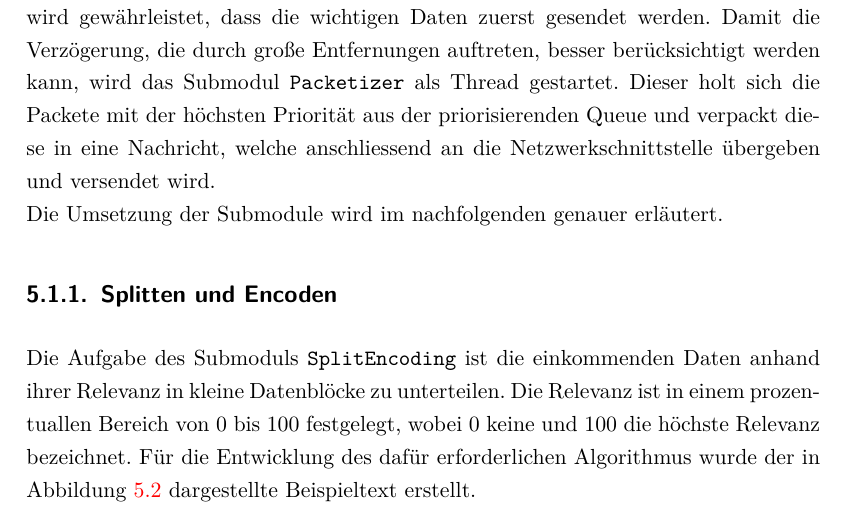
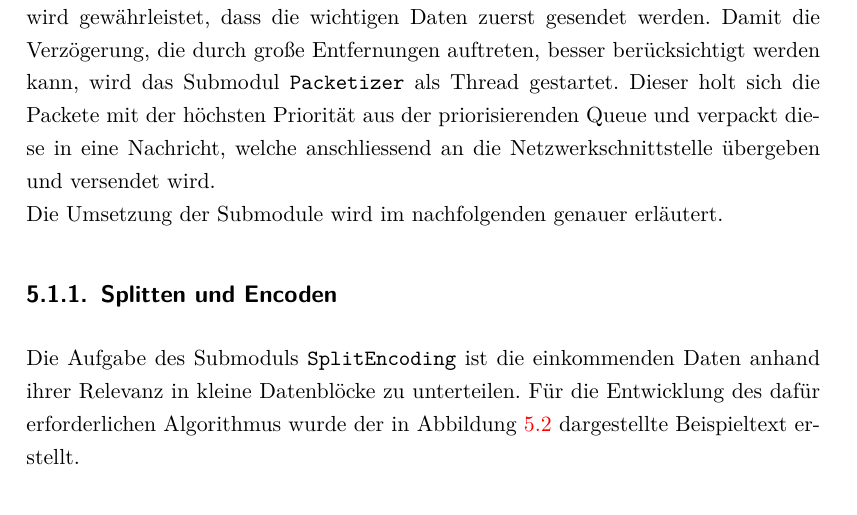
Before and after one commit to mariodonick/CAVLOD, a LaTeX document (Documentation/projektarbeit2012/projektarbeit.tex, which reads Documentation/projektarbeit2012/Implementierung.tex): part of page 18 of 32, cut so that both start at the same text. Compiled offline with pdfLaTeX; a LaTeX package or settings file that is missing is left out; an older LaTeX class or package is replaced by its successor.

Commit message:
doc: remove redundance

```diff
--- a/Documentation/projektarbeit2012/Implementierung.tex
+++ b/Documentation/projektarbeit2012/Implementierung.tex
@@ -63,11 +63,9 @@ Die Umsetzung der Submodule wird im nachfolgenden genauer erläutert.
 \subsection{Splitten und Encoden}
 
 Die Aufgabe des Submoduls \Code{SplitEncoding} ist die einkommenden Daten
-anhand ihrer Relevanz in kleine Datenblöcke zu unterteilen. Die Relevanz ist
-in einem prozentuallen Bereich von 0 bis 100 festgelegt, wobei 0 keine und 100
-die höchste Relevanz bezeichnet. Für die Entwicklung des dafür erforderlichen
-Algorithmus wurde der in \abbildung{Beispieltext} dargestellte Beispieltext
-erstellt.
+anhand ihrer Relevanz in kleine Datenblöcke zu unterteilen. Für die Entwicklung
+des dafür erforderlichen Algorithmus wurde der in \abbildung{Beispieltext}
+dargestellte Beispieltext erstellt.
 
 \begin{figure}[H]
 \centering
```
